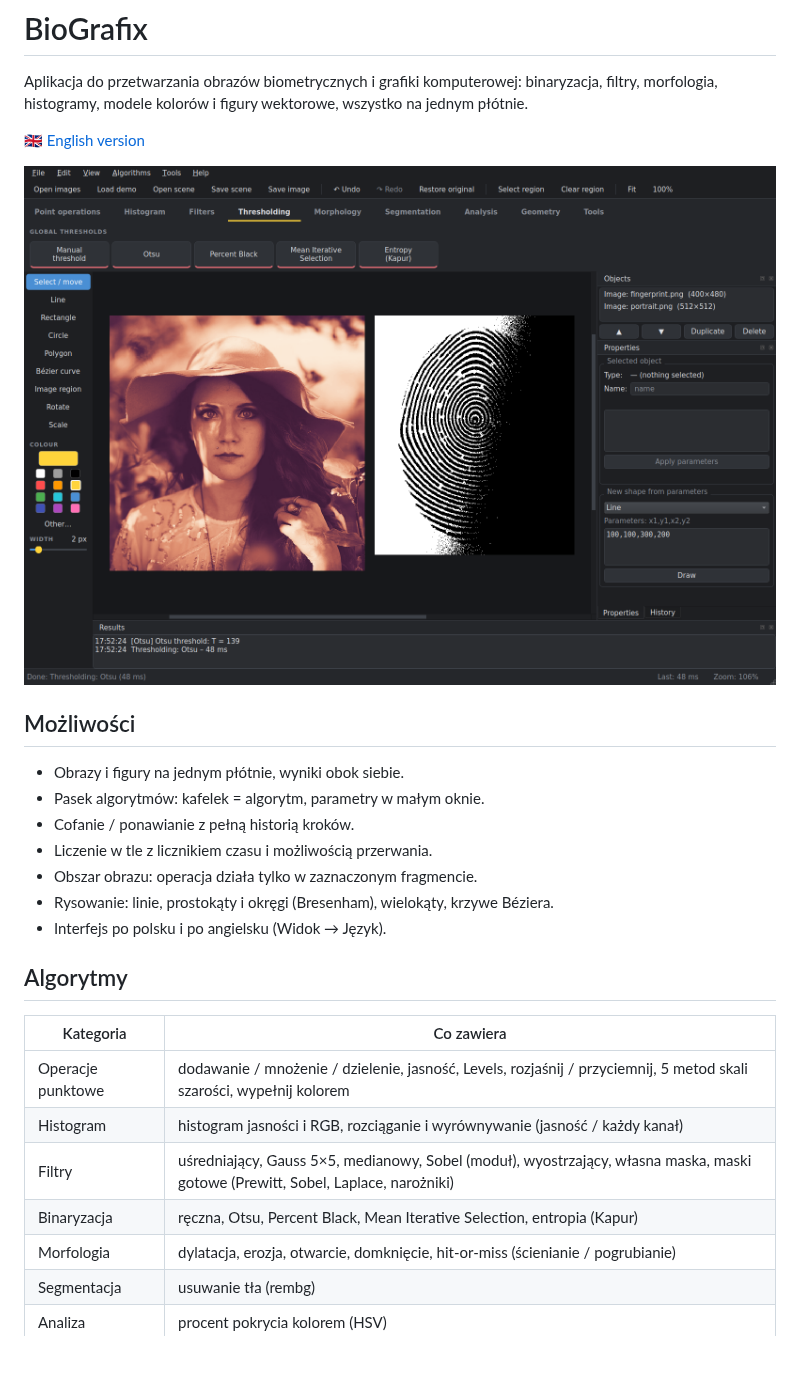
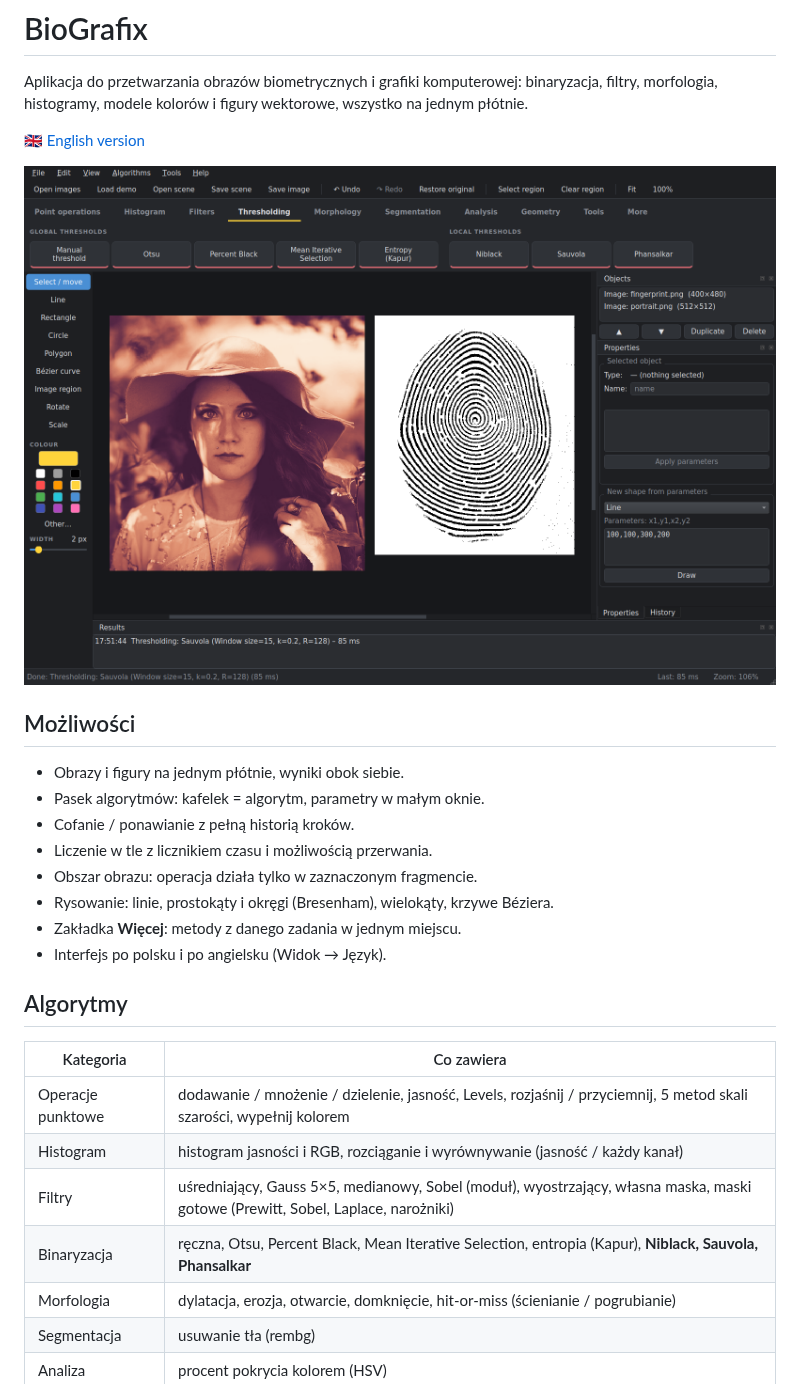
Before and after one commit to MarekTurkowicz/BioGrafix, a Markdown page: README.pl.md, the part around the change. Drawn GitHub-style; pictures changed too: docs/screenshot.png; blank space fills up the shorter version.

```diff
--- a/README.pl.md
+++ b/README.pl.md
@@ -15,6 +15,7 @@ morfologia, histogramy, modele kolorów i figury wektorowe, wszystko na jednym p
 - Liczenie w tle z licznikiem czasu i możliwością przerwania.
 - Obszar obrazu: operacja działa tylko w zaznaczonym fragmencie.
 - Rysowanie: linie, prostokąty i okręgi (Bresenham), wielokąty, krzywe Béziera.
+- Zakładka **Więcej**: metody z danego zadania w jednym miejscu.
 - Interfejs po polsku i po angielsku (Widok → Język).
 
 ## Algorytmy
@@ -24,7 +25,7 @@ morfologia, histogramy, modele kolorów i figury wektorowe, wszystko na jednym p
 | Operacje punktowe | dodawanie / mnożenie / dzielenie, jasność, Levels, rozjaśnij / przyciemnij, 5 metod skali szarości, wypełnij kolorem |
 | Histogram | histogram jasności i RGB, rozciąganie i wyrównywanie (jasność / każdy kanał) |
 | Filtry | uśredniający, Gauss 5×5, medianowy, Sobel (moduł), wyostrzający, własna maska, maski gotowe (Prewitt, Sobel, Laplace, narożniki) |
-| Binaryzacja | ręczna, Otsu, Percent Black, Mean Iterative Selection, entropia (Kapur) |
+| Binaryzacja | ręczna, Otsu, Percent Black, Mean Iterative Selection, entropia (Kapur), **Niblack, Sauvola, Phansalkar** |
 | Morfologia | dylatacja, erozja, otwarcie, domknięcie, hit-or-miss (ścienianie / pogrubianie) |
 | Segmentacja | usuwanie tła (rembg) |
 | Analiza | procent pokrycia kolorem (HSV) |
```
Also changed, not shown: README.md (+2 -1 lines), 5 other files.
